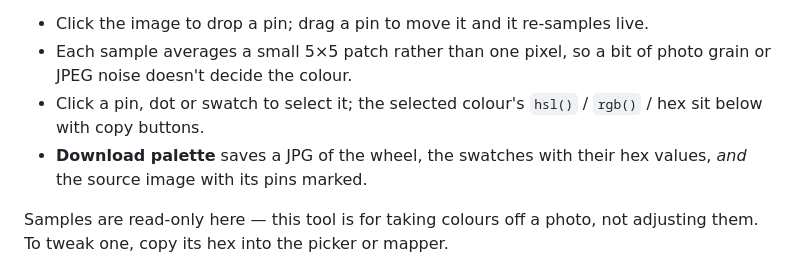
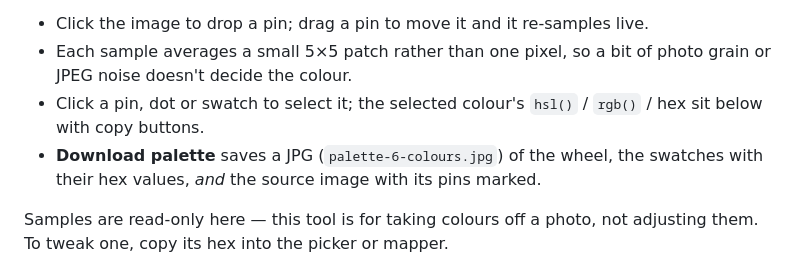
Before and after one commit to davecheng-tech/hue-harmony, a Markdown page: README.md, the part around the change. Rendered like a GitHub page.

Commit message:
Name the palette export filename in the README
The picker section gave its export filename but the sampler's did not.

Co-Authored-By: Claude Opus 5 <noreply@anthropic.com>

```diff
--- a/README.md
+++ b/README.md
@@ -52,7 +52,7 @@ Upload a photo and drop eyedroppers on it to sample real colours. Up to **six**
 - Click the image to drop a pin; drag a pin to move it and it re-samples live.
 - Each sample averages a small 5×5 patch rather than one pixel, so a bit of photo grain or JPEG noise doesn't decide the colour.
 - Click a pin, dot or swatch to select it; the selected colour's `hsl()` / `rgb()` / hex sit below with copy buttons.
-- **Download palette** saves a JPG of the wheel, the swatches with their hex values, *and* the source image with its pins marked.
+- **Download palette** saves a JPG (`palette-6-colours.jpg`) of the wheel, the swatches with their hex values, *and* the source image with its pins marked.
 
 Samples are read-only here — this tool is for taking colours off a photo, not adjusting them. To tweak one, copy its hex into the picker or mapper.
 
```
